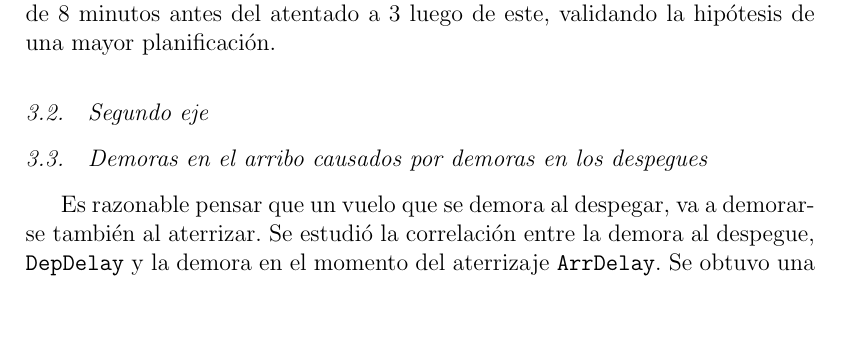
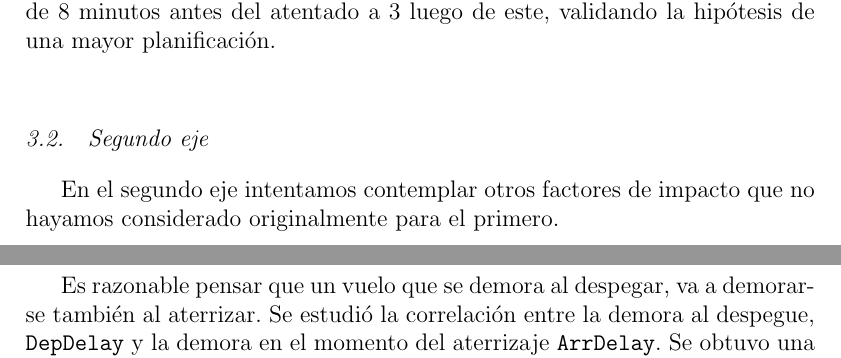
Before and after one commit to jpcenteno/flight-delay-estimation, a LaTeX document (informe/informe.tex, which reads informe/sec-experimentacion.tex): part of page 7 of 10 before the commit and two parts of pages 7 and 8 of 10 after it, the two joined at a grey line, cut so that both start at the same text, the shorter picture padded with empty space. Compiled offline with pdfLaTeX; a LaTeX package or settings file that is missing is left out.

Commit message:
mini explicacion de segundo eje

```diff
--- a/informe/sec-experimentacion.tex
+++ b/informe/sec-experimentacion.tex
@@ -65,4 +65,5 @@ Otra pregunta que nos hicimos fue cómo afectó, a través de la reacción en t
 Para experimentar entrenamos al predictor de CML con datos anteriores a un año antes del atentado y comparamos el NMSE de las predicciones antes del atentado contra un año después del mencionado. En predicciones diarias notamos una diferencia entre aproximadamente 0.11 y 0.17 de RMSE antes y después del atentado respectivamente mientras que la diferencia en predicciones mensuales resultó de 0.28 y 1.26, con lo que resultaría que el impacto a nivel predicciones es importante (como se puede apreciar en la figura \ref{fig:nine_eleven}). Indagando más profundo descubrimos que el promedio de delay pasó de al rededor de 8 minutos antes del atentado a 3 luego de este, validando la hipótesis de una mayor planificación.
 
 \subsection{Segundo eje}
+En el segundo eje intentamos contemplar otros factores de impacto que no hayamos considerado originalmente para el primero.
 \input{exp-depdelay-ardelay}
```
